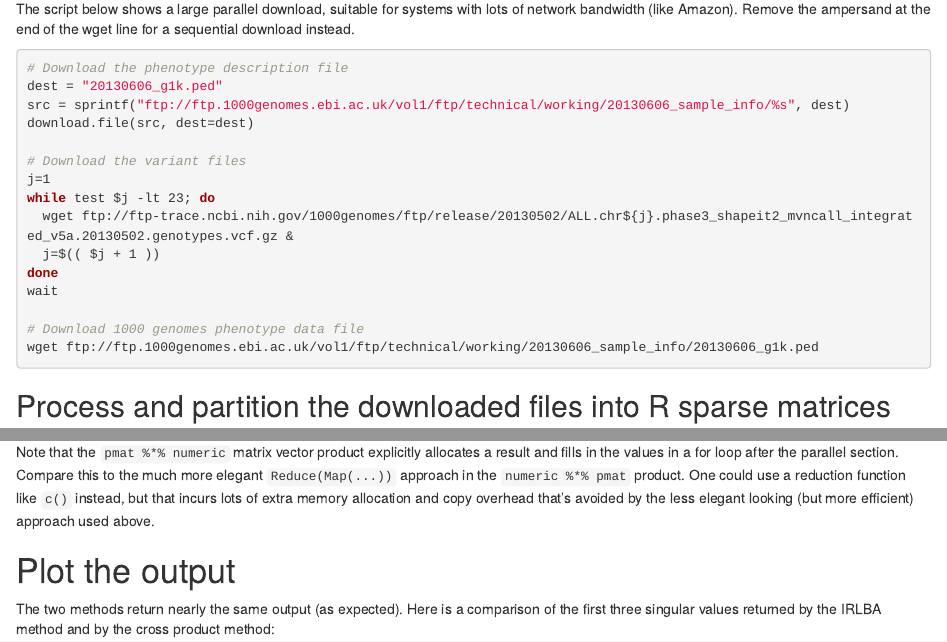
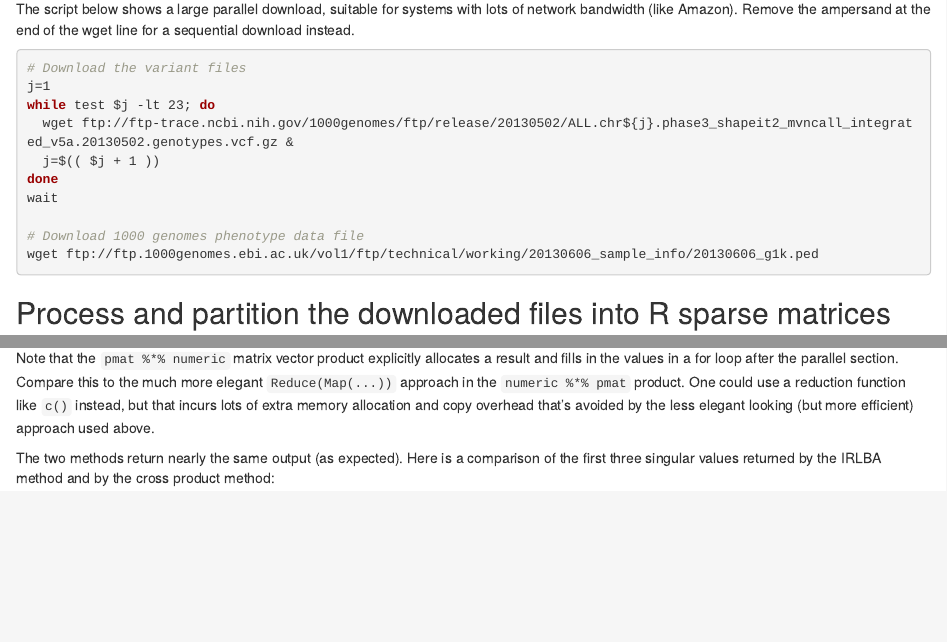
Before and after one commit to bwlewis/1000_genomes_examples, an R Markdown document (PCA_whole_genome.Rmd): the page in a window 1100 px wide, from 2960 px down before the commit and from 2980 px down after it, so that both start at the same text, and a second part further down, joined at a grey line. Rendered offline with R 4.5, knitr and Pandoc, with nearby package versions; some code elsewhere in the file could not run offline.

Commit message:
vis update

````diff
--- a/PCA_whole_genome.Rmd
+++ b/PCA_whole_genome.Rmd
@@ -216,11 +218,6 @@ lots of network bandwidth (like Amazon). Remove the ampersand at the end of the
 wget line for a sequential download instead.
 
 ```{bash,eval=FALSE}
-# Download the phenotype description file
-dest = "20130606_g1k.ped"
-src = sprintf("ftp://ftp.1000genomes.ebi.ac.uk/vol1/ftp/technical/working/20130606_sample_info/%s", dest)
-download.file(src, dest=dest)
-
 # Download the variant files
 j=1
 while test $j -lt 23; do
@@ -456,8 +453,6 @@ instead, but that incurs lots of extra memory allocation and copy overhead
 that's avoided by the less elegant looking (but more efficient) approach used
 above.
 
-# Plot the output
-
 The two methods return nearly the same output (as expected). Here is a comparison
 of the first three singular values returned by the IRLBA method and by the
 cross product method:
````
Also changed, not shown: pca.rdata (added), PCA_whole_genome.Rmd (7 more changed lines), 2 other files.
